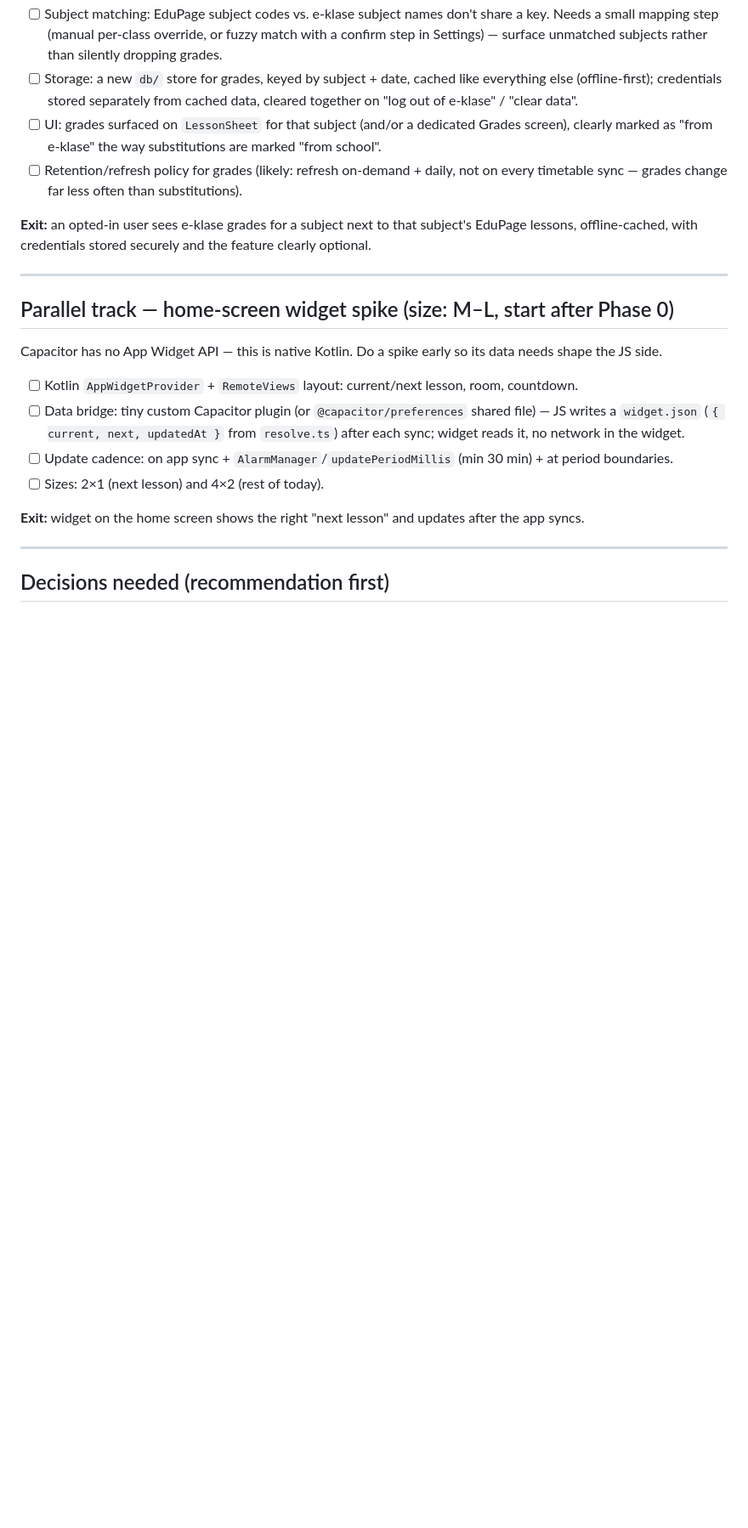
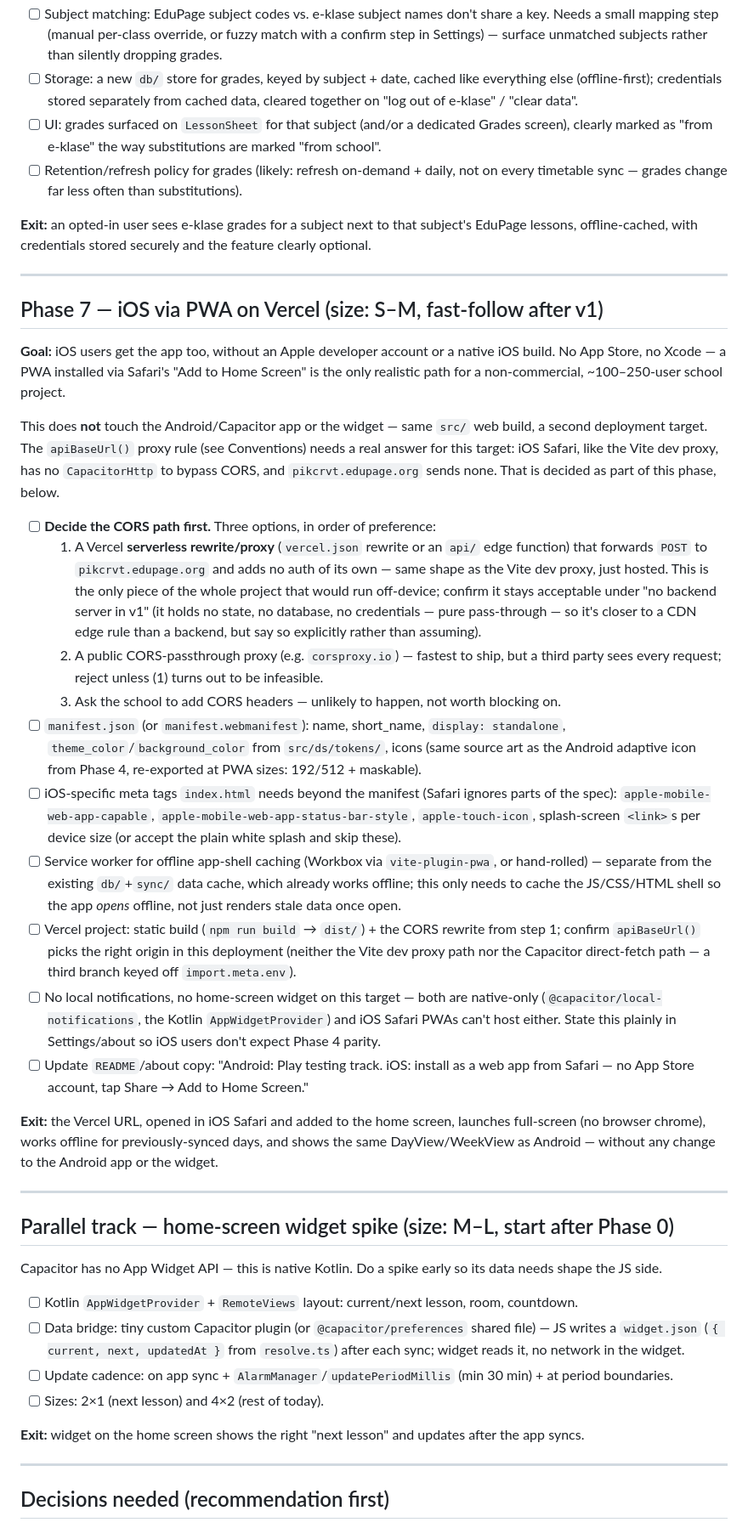
Before and after one commit to dmytropolizhai/stundio, a Markdown page: PLAN.md, the part around one of its changes. Shown at 85% size. GitHub-like rendering; blank space fills up the shorter version.

Commit message:
docs(plan): add Phase 7 for iOS PWA on Vercel
Details a fast-follow iOS strategy post-v1, leveraging Safari's PWA support without requiring native app development. Outlines implementation steps, including CORS options, `manifest.json`, service worker setup, and iOS-specific meta tags. Adjusts out-of-scope and README sections accordingly.

```diff
--- a/PLAN.md
+++ b/PLAN.md
@@ -264,6 +264,53 @@ lessons, offline-cached, with credentials stored securely and the feature clearl
 
 ---
 
+## Phase 7 — iOS via PWA on Vercel  (size: S–M, fast-follow after v1)
+
+**Goal:** iOS users get the app too, without an Apple developer account or a native iOS build.
+No App Store, no Xcode — a PWA installed via Safari's "Add to Home Screen" is the only realistic
+path for a non-commercial, ~100–250-user school project.
+
+This does **not** touch the Android/Capacitor app or the widget — same `src/` web build, a second
+deployment target. The `apiBaseUrl()` proxy rule (see Conventions) needs a real answer for this
+target: iOS Safari, like the Vite dev proxy, has no `CapacitorHttp` to bypass CORS, and
+`pikcrvt.edupage.org` sends none. That is decided as part of this phase, below.
+
+- [ ] **Decide the CORS path first.** Three options, in order of preference:
+  1. A Vercel **serverless rewrite/proxy** (`vercel.json` rewrite or an `api/` edge function) that
+     forwards `POST` to `pikcrvt.edupage.org` and adds no auth of its own — same shape as the Vite
+     dev proxy, just hosted. This is the only piece of the whole project that would run off-device;
+     confirm it stays acceptable under "no backend server in v1" (it holds no state, no database,
+     no credentials — pure pass-through — so it's closer to a CDN edge rule than a backend, but
+     say so explicitly rather than assuming).
+  2. A public CORS-passthrough proxy (e.g. `corsproxy.io`) — fastest to ship, but a third party
+     sees every request; reject unless (1) turns out to be infeasible.
+  3. Ask the school to add CORS headers — unlikely to happen, not worth blocking on.
+- [ ] `manifest.json` (or `manifest.webmanifest`): name, short_name, `display: standalone`,
+      `theme_color`/`background_color` from `src/ds/tokens/`, icons (same source art as the Android
+      adaptive icon from Phase 4, re-exported at PWA sizes: 192/512 + maskable).
+- [ ] iOS-specific meta tags `index.html` needs beyond the manifest (Safari ignores parts of the
+      spec): `apple-mobile-web-app-capable`, `apple-mobile-web-app-status-bar-style`,
+      `apple-touch-icon`, splash-screen `<link>`s per device size (or accept the plain white
+      splash and skip these).
+- [ ] Service worker for offline app-shell caching (Workbox via `vite-plugin-pwa`, or hand-rolled)
+      — separate from the existing `db/`+`sync/` data cache, which already works offline; this
+      only needs to cache the JS/CSS/HTML shell so the app *opens* offline, not just renders stale
+      data once open.
+- [ ] Vercel project: static build (`npm run build` → `dist/`) + the CORS rewrite from step 1;
+      confirm `apiBaseUrl()` picks the right origin in this deployment (neither the Vite dev proxy
+      path nor the Capacitor direct-fetch path — a third branch keyed off `import.meta.env`).
+- [ ] No local notifications, no home-screen widget on this target — both are native-only
+      (`@capacitor/local-notifications`, the Kotlin `AppWidgetProvider`) and iOS Safari PWAs can't
+      host either. State this plainly in Settings/about so iOS users don't expect Phase 4 parity.
+- [ ] Update `README`/about copy: "Android: Play testing track. iOS: install as a web app from
+      Safari — no App Store account, tap Share → Add to Home Screen."
+
+**Exit:** the Vercel URL, opened in iOS Safari and added to the home screen, launches full-screen
+(no browser chrome), works offline for previously-synced days, and shows the same DayView/WeekView
+as Android — without any change to the Android app or the widget.
+
+---
+
 ## Parallel track — home-screen widget spike  (size: M–L, start after Phase 0)
 
 Capacitor has no App Widget API — this is native Kotlin. Do a spike early so its data
```
Also changed, not shown: other parts of PLAN.md (+3 -1 lines).
